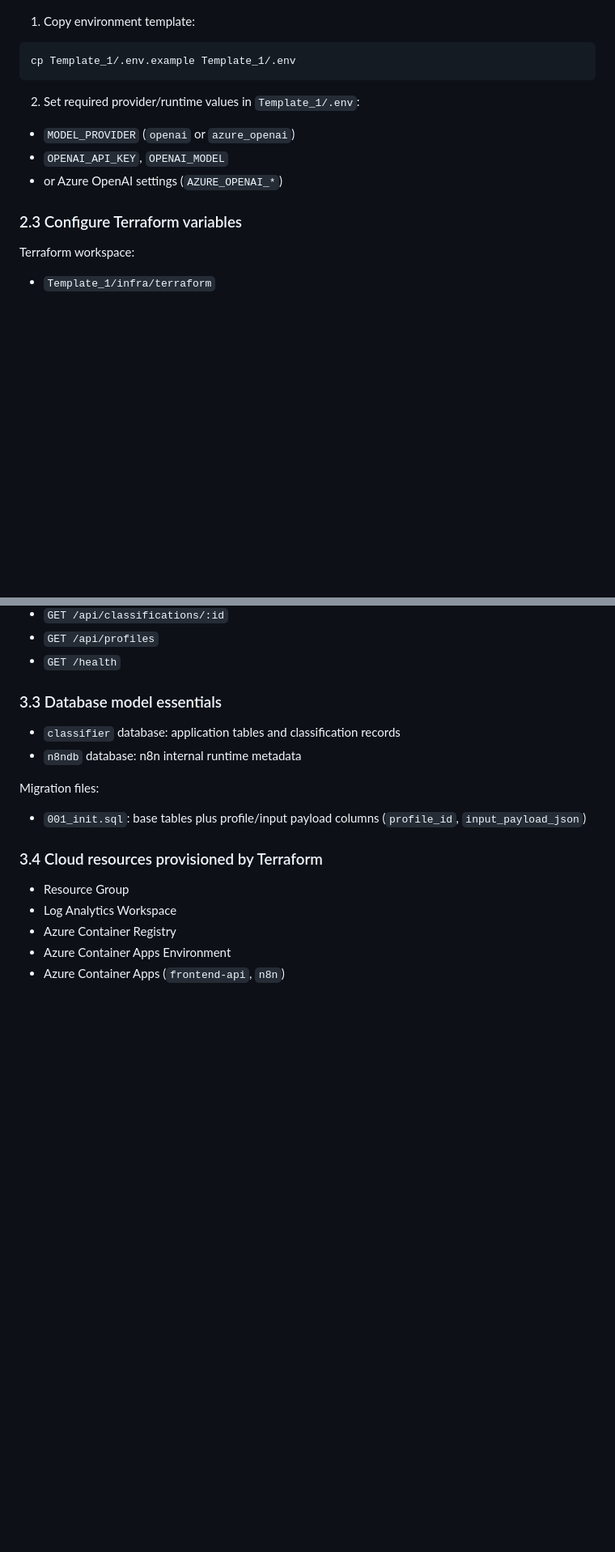
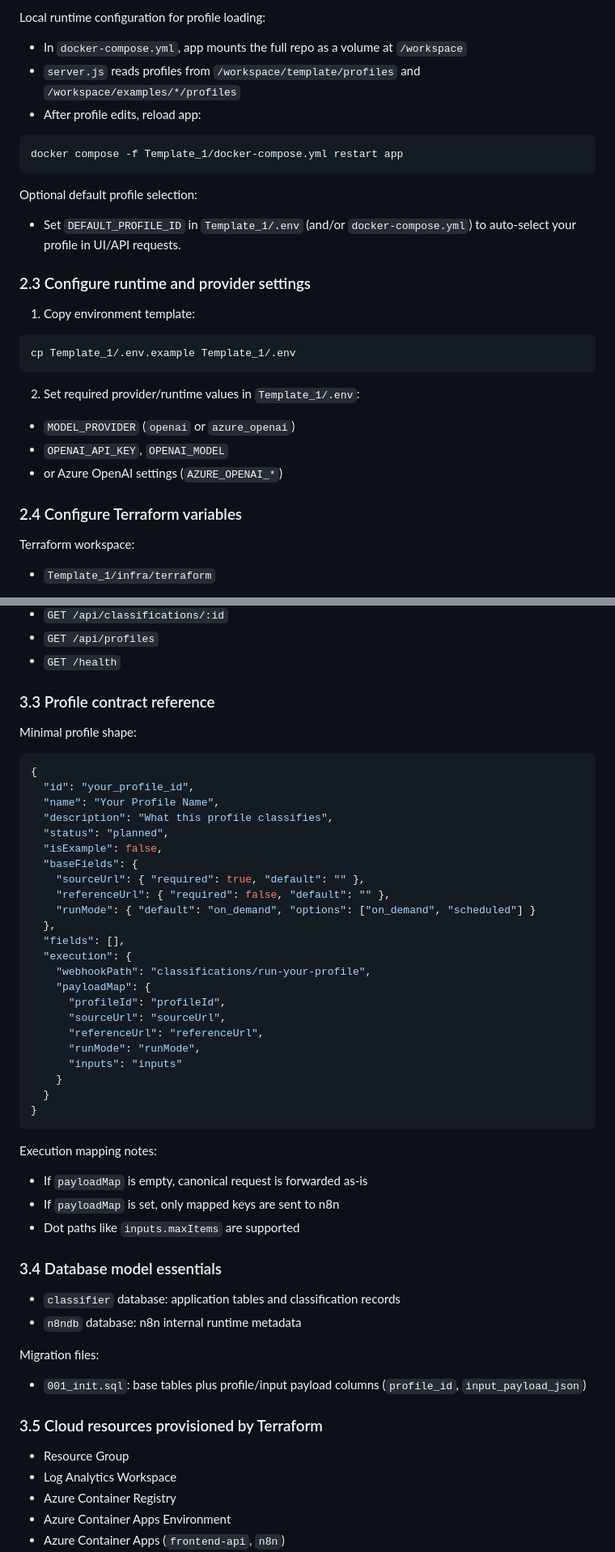
Before and after one commit to malladi2610/Cloud_infra_project, a Markdown page: Template_1/readme.md, 2 parts joined by grey strips. Shown at 81% size. GitHub-like rendering; blank space fills up the shorter version.

````diff
--- a/Template_1/readme.md
+++ b/Template_1/readme.md
@@ -34,3 +71,15 @@ Note:
+Local runtime configuration for profile loading:
+- In `docker-compose.yml`, app mounts the full repo as a volume at `/workspace`
+- `server.js` reads profiles from `/workspace/template/profiles` and `/workspace/examples/*/profiles`
+- After profile edits, reload app:
+```bash
+docker compose -f Template_1/docker-compose.yml restart app
+```
+
+Optional default profile selection:
+- Set `DEFAULT_PROFILE_ID` in `Template_1/.env` (and/or `docker-compose.yml`) to auto-select your profile in UI/API requests.
+
+### 2.3 Configure runtime and provider settings
 1. Copy environment template:
 ```bash
 cp Template_1/.env.example Template_1/.env
@@ -40,7 +89,7 @@ cp Template_1/.env.example Template_1/.env
 - `OPENAI_API_KEY`, `OPENAI_MODEL`
 - or Azure OpenAI settings (`AZURE_OPENAI_*`)
 
-### 2.3 Configure Terraform variables
+### 2.4 Configure Terraform variables
 Terraform workspace:
 - `Template_1/infra/terraform`
 
@@ -148,14 +197,47 @@ Template_1/
 - `GET /api/profiles`
 - `GET /health`
 
-### 3.3 Database model essentials
+### 3.3 Profile contract reference
+Minimal profile shape:
+```json
+{
+  "id": "your_profile_id",
+  "name": "Your Profile Name",
+  "description": "What this profile classifies",
+  "status": "planned",
+  "isExample": false,
+  "baseFields": {
+    "sourceUrl": { "required": true, "default": "" },
+    "referenceUrl": { "required": false, "default": "" },
+    "runMode": { "default": "on_demand", "options": ["on_demand", "scheduled"] }
+  },
+  "fields": [],
+  "execution": {
+    "webhookPath": "classifications/run-your-profile",
+    "payloadMap": {
+      "profileId": "profileId",
+      "sourceUrl": "sourceUrl",
+      "referenceUrl": "referenceUrl",
+      "runMode": "runMode",
+      "inputs": "inputs"
+    }
+  }
+}
+```
+
+Execution mapping notes:
+- If `payloadMap` is empty, canonical request is forwarded as-is
+- If `payloadMap` is set, only mapped keys are sent to n8n
+- Dot paths like `inputs.maxItems` are supported
+
+### 3.4 Database model essentials
 - `classifier` database: application tables and classification records
 - `n8ndb` database: n8n internal runtime metadata
 
 Migration files:
 - `001_init.sql`: base tables plus profile/input payload columns (`profile_id`, `input_payload_json`)
 
-### 3.4 Cloud resources provisioned by Terraform
+### 3.5 Cloud resources provisioned by Terraform
 - Resource Group
 - Log Analytics Workspace
 - Azure Container Registry
````
Also changed, not shown: other parts of Template_1/readme.md (+43 -6 lines).
